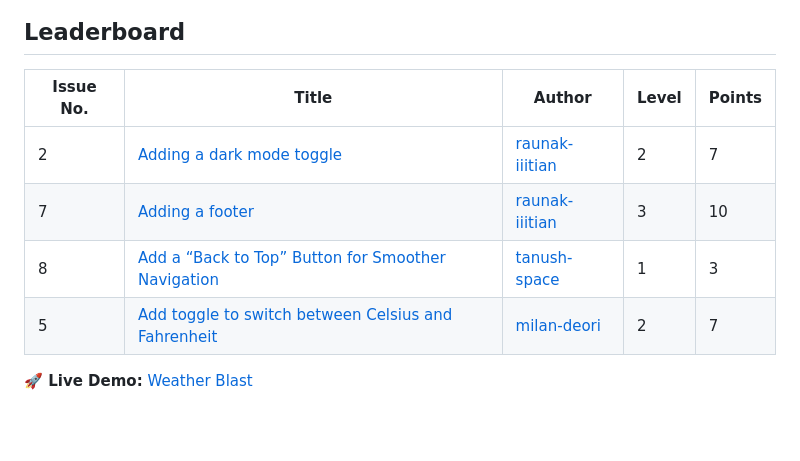
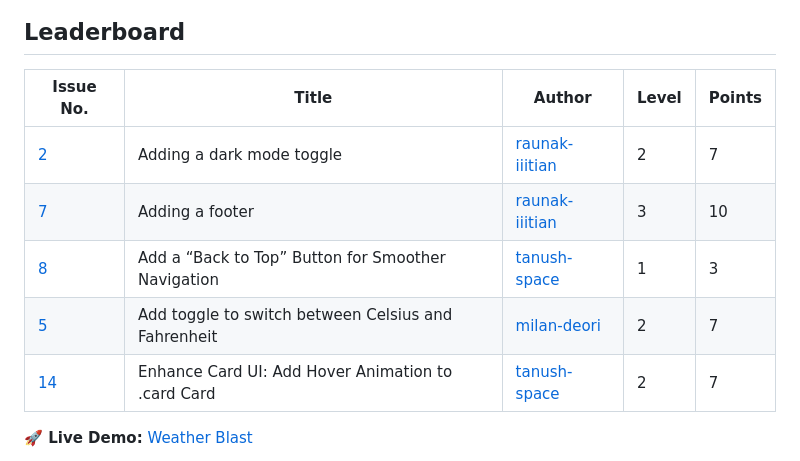
Before and after one commit to komalsathvik/Weather-Blast, a Markdown page: README.md, the part around the change. Rendered like a GitHub page; blank space fills up the shorter version.

```diff
--- a/README.md
+++ b/README.md
@@ -3,12 +3,15 @@
 
 ## Leaderboard
 
-| Issue No. | Title                                                                                                       | Author                                                                                                                       | Level | Points |
-| --------- | ----------------------------------------------------------------------------------------------------------- | ---------------------------------------------------------------------------------------------------------------------------- | ----- | ------ |
-| 2         | [Adding a dark mode toggle](https://github.com/RAJIV81205/Weather-Blast/issues/2)                           | [raunak-iiitian](https://github.com/RAJIV81205/Weather-Blast/issues?q=is%3Aissue%20state%3Aclosed%20author%3Araunak-iiitian) | 2     | 7      |
-| 7         | [Adding a footer](https://github.com/RAJIV81205/Weather-Blast/issues/7)                                     | [raunak-iiitian](https://github.com/RAJIV81205/Weather-Blast/issues?q=is%3Aissue%20state%3Aclosed%20author%3Araunak-iiitian) | 3     | 10     |
-| 8         | [Add a “Back to Top” Button for Smoother Navigation](https://github.com/RAJIV81205/Weather-Blast/issues/8)  | [tanush-space](https://github.com/RAJIV81205/Weather-Blast/issues?q=is%3Aissue%20state%3Aclosed%20author%3Atanush-space)     | 1     | 3      |
-| 5         | [Add toggle to switch between Celsius and Fahrenheit](https://github.com/RAJIV81205/Weather-Blast/issues/5) | [milan-deori](https://github.com/milan-deori)                                                                                | 2     | 7      |
+| Issue No.                                                   | Title                                               | Author                                                                                                                       | Level | Points |
+| ----------------------------------------------------------- | --------------------------------------------------- | ---------------------------------------------------------------------------------------------------------------------------- | ----- | ------ |
+| [2](https://github.com/RAJIV81205/Weather-Blast/issues/2)   | Adding a dark mode toggle                           | [raunak-iiitian](https://github.com/RAJIV81205/Weather-Blast/issues?q=is%3Aissue%20state%3Aclosed%20author%3Araunak-iiitian) | 2     | 7      |
+| [7](https://github.com/RAJIV81205/Weather-Blast/issues/7)   | Adding a footer                                     | [raunak-iiitian](https://github.com/RAJIV81205/Weather-Blast/issues?q=is%3Aissue%20state%3Aclosed%20author%3Araunak-iiitian) | 3     | 10     |
+| [8](https://github.com/RAJIV81205/Weather-Blast/issues/8)   | Add a “Back to Top” Button for Smoother Navigation  | [tanush-space](https://github.com/tanush-space)                                                                              | 1     | 3      |
+| [5](https://github.com/RAJIV81205/Weather-Blast/issues/5)   | Add toggle to switch between Celsius and Fahrenheit | [milan-deori](https://github.com/milan-deori)                                                                                | 2     | 7      |
+| [14](https://github.com/RAJIV81205/Weather-Blast/issues/14) | Enhance Card UI: Add Hover Animation to .card Card  | [tanush-space](https://github.com/tanush-space)                                                                              | 2     | 7      |
+
+
 
 **🚀 Live Demo:** [Weather Blast](https://weather-blast.netlify.app/)
 
```
